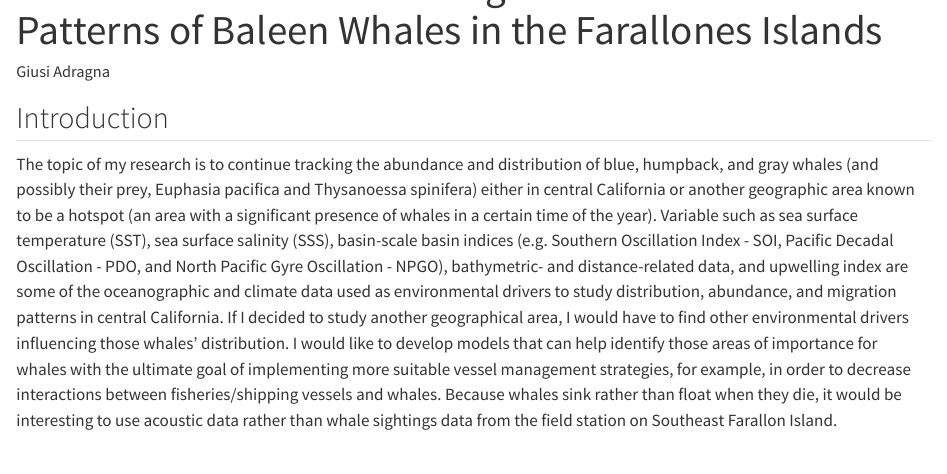
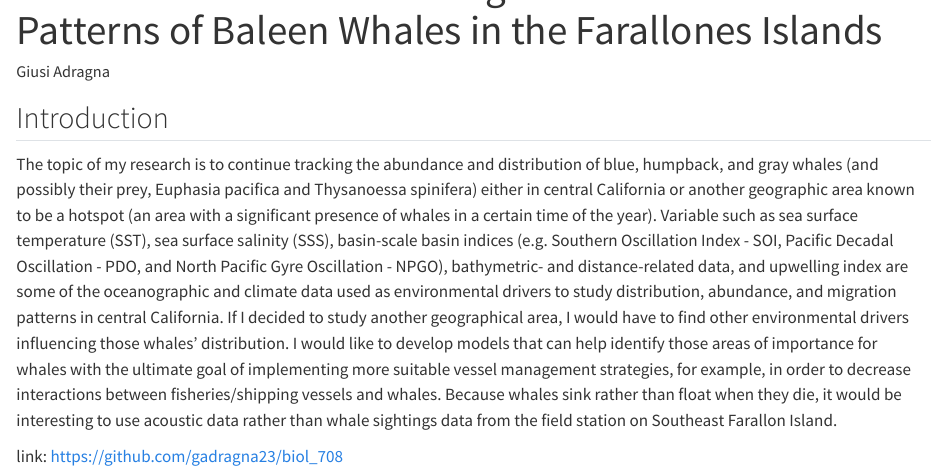
Before and after one commit to gadragna23/biol_708, a Quarto document (Research compendium.qmd): the page in a window 1100 px wide, from 60 px down. Rendered offline with R 4.5, knitr and Pandoc in place of Quarto, with nearby package versions; drawn as R Markdown's standard HTML page in place of the format the file asks for.

Commit message:
Updated qmd file

```diff
--- a/Research compendium.qmd
+++ b/Research compendium.qmd
@@ -3,9 +3,10 @@ title: "The Effects of Climate Change on the Distribution Patterns of Baleen Wha
 author: "Giusi Adragna"
 format: docx
 editor: visual
-link: https://github.com/gadragna23/biol_708
 ---
 
 ## Introduction
 
 The topic of my research is to continue tracking the abundance and distribution of blue, humpback, and gray whales (and possibly their prey, Euphasia pacifica and Thysanoessa spinifera) either in central California or another geographic area known to be a hotspot (an area with a significant presence of whales in a certain time of the year). Variable such as sea surface temperature (SST), sea surface salinity (SSS), basin-scale basin indices (e.g. Southern Oscillation Index - SOI, Pacific Decadal Oscillation - PDO, and North Pacific Gyre Oscillation - NPGO), bathymetric- and distance-related data, and upwelling index are some of the oceanographic and climate data used as environmental drivers to study distribution, abundance, and migration patterns in central California. If I decided to study another geographical area, I would have to find other environmental drivers influencing those whales' distribution. I would like to develop models that can help identify those areas of importance for whales with the ultimate goal of implementing more suitable vessel management strategies, for example, in order to decrease interactions between fisheries/shipping vessels and whales. Because whales sink rather than float when they die, it would be interesting to use acoustic data rather than whale sightings data from the field station on Southeast Farallon Island.
+
+link: https://github.com/gadragna23/biol_708
```
Also changed, not shown: 1 other file.
